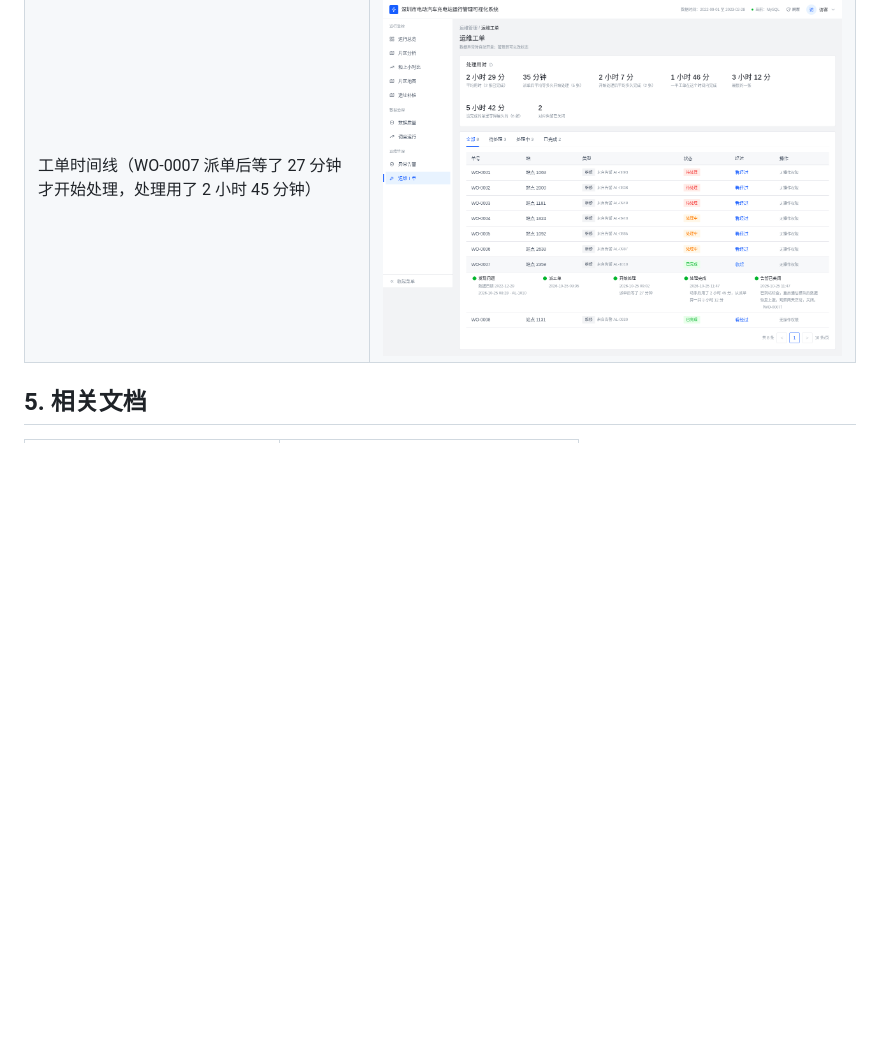
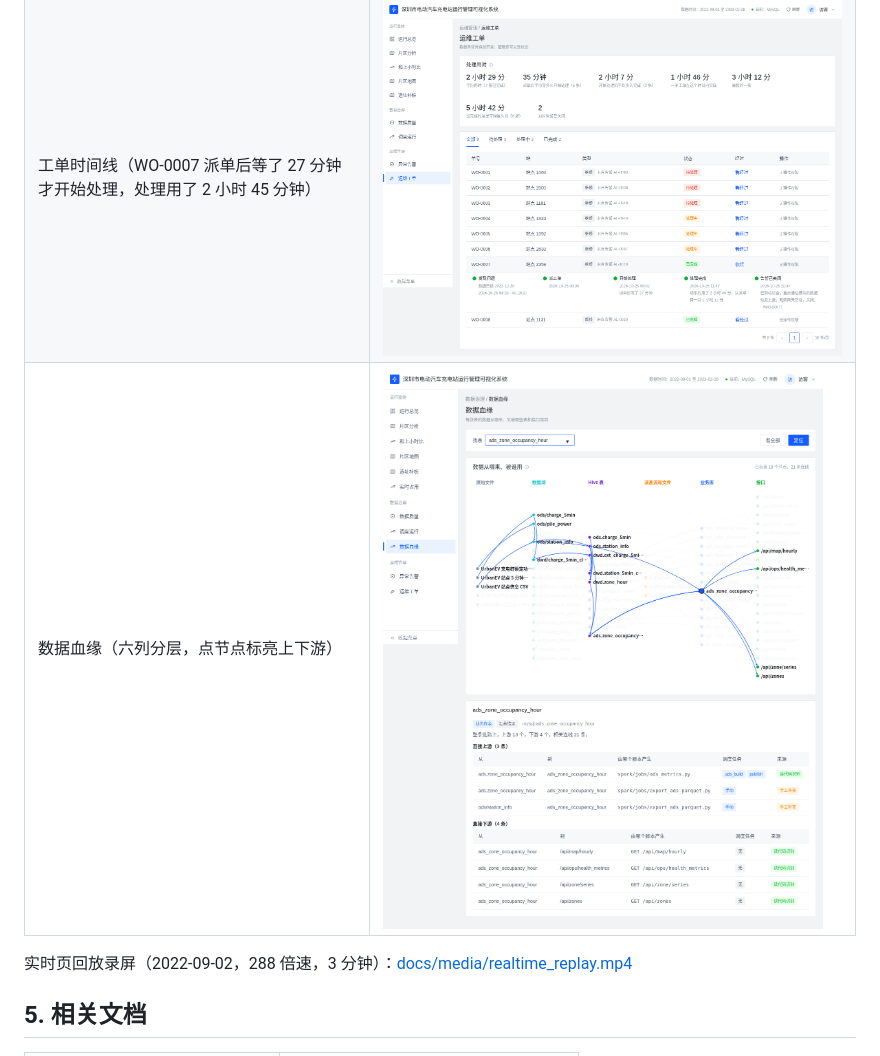
Before and after one commit to inkrhymes/sz-ev-charging, a Markdown page: README.md, the part around the change. Drawn GitHub-style; blank space fills up the shorter version.

```diff
--- a/README.md
+++ b/README.md
@@ -82,6 +82,9 @@ python3 scripts/smoke_live.py                          # 线上冒烟检查（8
 | 工单 | ![tickets](docs/screenshots/tickets.png) |
 | 工单（管理员，1280 宽） | ![tickets_admin_1280](docs/screenshots/tickets_admin_1280.png) |
 | 工单时间线（WO-0007 派单后等了 27 分钟才开始处理，处理用了 2 小时 45 分钟） | ![ticket_timeline](docs/screenshots/ticket_timeline.png) |
+| 数据血缘（六列分层，点节点标亮上下游） | ![lineage](docs/screenshots/lineage.png) |
+
+实时页回放录屏（2022-09-02，288 倍速，3 分钟）：[docs/media/realtime_replay.mp4](docs/media/realtime_replay.mp4)
 
 ## 5. 相关文档
 
```
Also changed, not shown: docs/lineage.md (+9 -0 lines), docs/streaming_design.md (+3 -1 lines).
